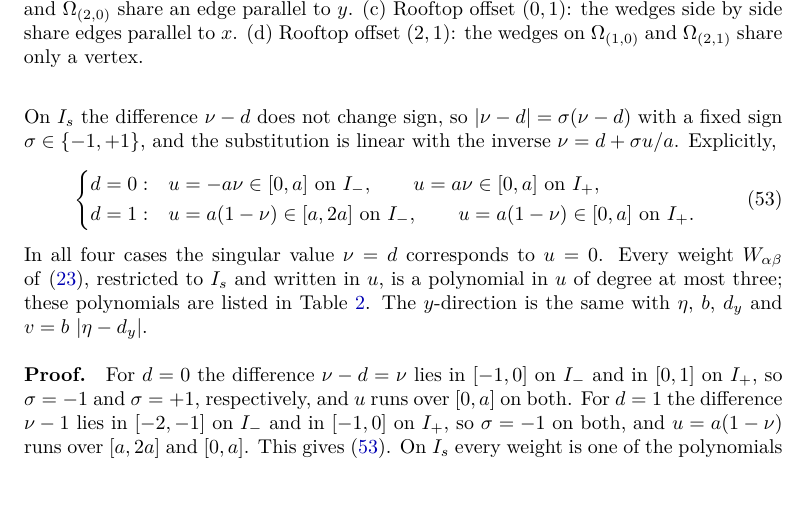
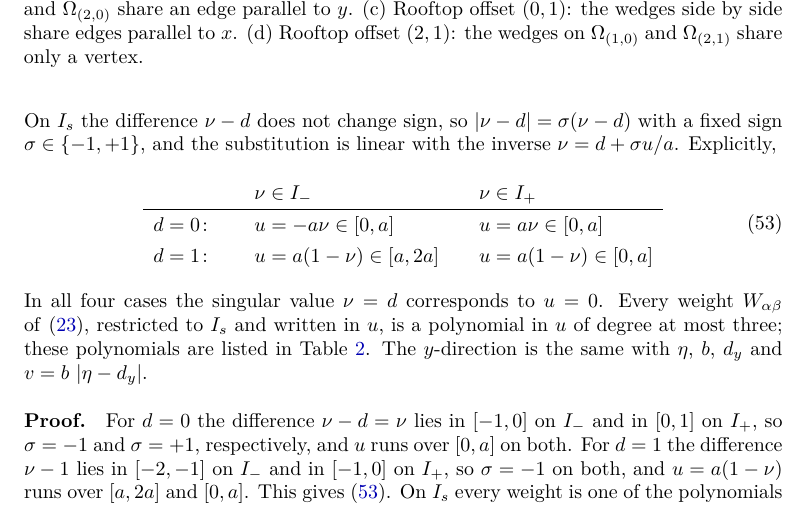
Before and after one commit to piroot01/rooftop-mom, a LaTeX document (docs/nearfield/src/main.tex, which reads docs/nearfield/src/sections/06_touching.tex): part of page 15 of 37, cut so that both start at the same text. Compiled offline with XeLaTeX.

Commit message:
docs: align the substitution cases of the polynomial pieces

```diff
--- a/docs/nearfield/src/sections/06_touching.tex
+++ b/docs/nearfield/src/sections/06_touching.tex
@@ -56,10 +56,12 @@ On $I_s$ the difference $\nu-d$ does not change sign, so $\ABS{\nu-d}=\sigma(\nu
 $\sigma\in\{-1,+1\}$, and the substitution is linear with the inverse $\nu=d+\sigma u/a$. Explicitly,
 \begin{equation}
     \label{eq:ucases}
-    \begin{dcases}
-        d=0: & u=-a\nu\in[0,a] \text{ on } I_-, \qquad u=a\nu\in[0,a] \text{ on } I_+,\\
-        d=1: & u=a(1-\nu)\in[a,2a] \text{ on } I_-, \qquad u=a(1-\nu)\in[0,a] \text{ on } I_+ .
-    \end{dcases}
+    \renewcommand{\arraystretch}{1.3}
+    \begin{array}{l@{\qquad}l@{\qquad}l}
+                 & \nu\in I_-           & \nu\in I_+\\ \hline
+        d=0\colon & u=-a\nu\in[0,a]       & u=a\nu\in[0,a]\\
+        d=1\colon & u=a(1-\nu)\in[a,2a]  & u=a(1-\nu)\in[0,a]
+    \end{array}
 \end{equation}
 In all four cases the singular value $\nu=d$ corresponds to $u=0$. Every weight $W_{\alpha\beta}$ of~\eqref{eq:weights},
 restricted to $I_s$ and written in $u$, is a polynomial in $u$ of degree at most three; these polynomials are listed in
```
Also changed, not shown: docs/nearfield/out/main.pdf.
